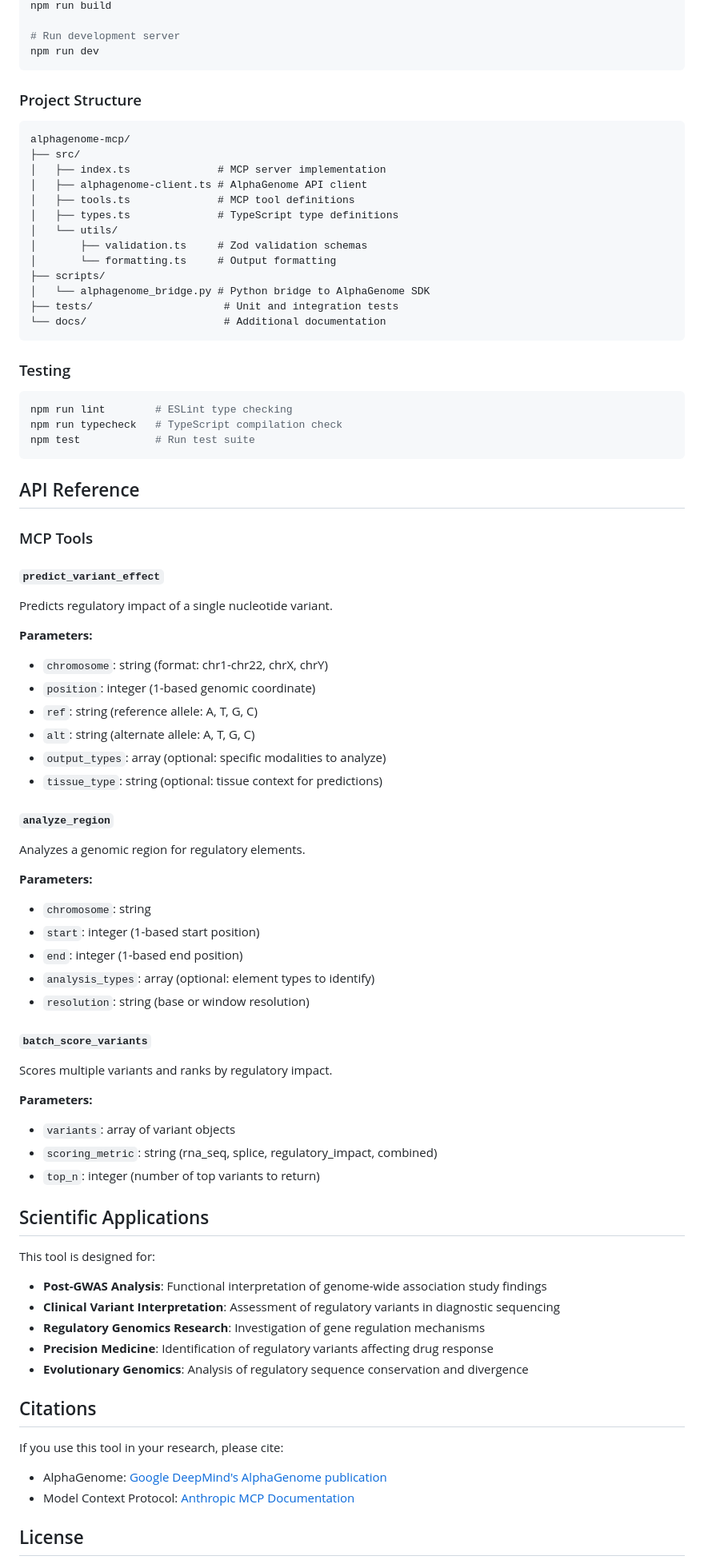
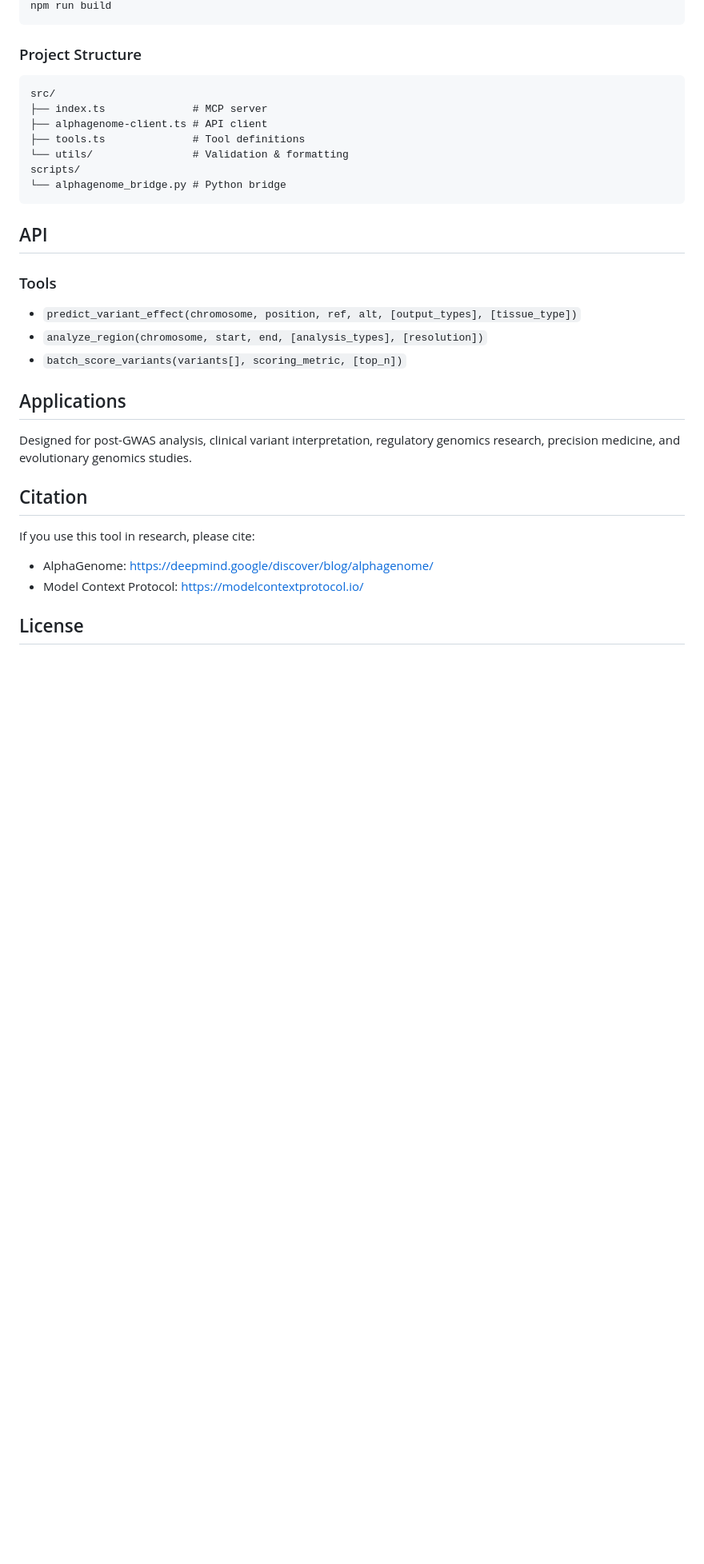
Before and after one commit to taehojo/alphagenome-mcp, a Markdown page: README.md, the part around the change printed below. Shown: that part at 80% size. Rendered like a GitHub page; blank space fills up the shorter version.

````diff
--- a/README.md
+++ b/README.md
@@ -166,87 +84,35 @@ pip install -r requirements.txt
 npm run build
-
-# Run development server
-npm run dev
 ```
 
 ### Project Structure
 
 ```
-alphagenome-mcp/
-├── src/
-│   ├── index.ts              # MCP server implementation
-│   ├── alphagenome-client.ts # AlphaGenome API client
-│   ├── tools.ts              # MCP tool definitions
-│   ├── types.ts              # TypeScript type definitions
-│   └── utils/
-│       ├── validation.ts     # Zod validation schemas
-│       └── formatting.ts     # Output formatting
-├── scripts/
-│   └── alphagenome_bridge.py # Python bridge to AlphaGenome SDK
-├── tests/                     # Unit and integration tests
-└── docs/                      # Additional documentation
+src/
+├── index.ts              # MCP server
+├── alphagenome-client.ts # API client
+├── tools.ts              # Tool definitions
+└── utils/                # Validation & formatting
+scripts/
+└── alphagenome_bridge.py # Python bridge
 ```
 
-### Testing
+## API
 
-```bash
-npm run lint        # ESLint type checking
-npm run typecheck   # TypeScript compilation check
-npm test            # Run test suite
-```
+### Tools
 
-## API Reference
+- `predict_variant_effect(chromosome, position, ref, alt, [output_types], [tissue_type])`
+- `analyze_region(chromosome, start, end, [analysis_types], [resolution])`
+- `batch_score_variants(variants[], scoring_metric, [top_n])`
 
-### MCP Tools
+## Applications
 
-#### `predict_variant_effect`
+Designed for post-GWAS analysis, clinical variant interpretation, regulatory genomics research, precision medicine, and evolutionary genomics studies.
 
-Predicts regulatory impact of a single nucleotide variant.
+## Citation
 
-**Parameters:**
-- `chromosome`: string (format: chr1-chr22, chrX, chrY)
-- `position`: integer (1-based genomic coordinate)
-- `ref`: string (reference allele: A, T, G, C)
-- `alt`: string (alternate allele: A, T, G, C)
-- `output_types`: array (optional: specific modalities to analyze)
-- `tissue_type`: string (optional: tissue context for predictions)
-
-#### `analyze_region`
-
-Analyzes a genomic region for regulatory elements.
-
-**Parameters:**
-- `chromosome`: string
-- `start`: integer (1-based start position)
-- `end`: integer (1-based end position)
-- `analysis_types`: array (optional: element types to identify)
-- `resolution`: string (base or window resolution)
-
-#### `batch_score_variants`
-
-Scores multiple variants and ranks by regulatory impact.
-
-**Parameters:**
-- `variants`: array of variant objects
-- `scoring_metric`: string (rna_seq, splice, regulatory_impact, combined)
-- `top_n`: integer (number of top variants to return)
-
-## Scientific Applications
-
-This tool is designed for:
-
-- **Post-GWAS Analysis**: Functional interpretation of genome-wide association study findings
-- **Clinical Variant Interpretation**: Assessment of regulatory variants in diagnostic sequencing
-- **Regulatory Genomics Research**: Investigation of gene regulation mechanisms
-- **Precision Medicine**: Identification of regulatory variants affecting drug response
-- **Evolutionary Genomics**: Analysis of regulatory sequence conservation and divergence
-
-## Citations
-
-If you use this tool in your research, please cite:
-
-- AlphaGenome: [Google DeepMind's AlphaGenome publication](https://deepmind.google/discover/blog/alphagenome/)
-- Model Context Protocol: [Anthropic MCP Documentation](https://modelcontextprotocol.io/)
+If you use this tool in research, please cite:
+- AlphaGenome: https://deepmind.google/discover/blog/alphagenome/
+- Model Context Protocol: https://modelcontextprotocol.io/
 
 ## License
 
````
Also changed, not shown: other parts of README.md (+29 -117 lines).
